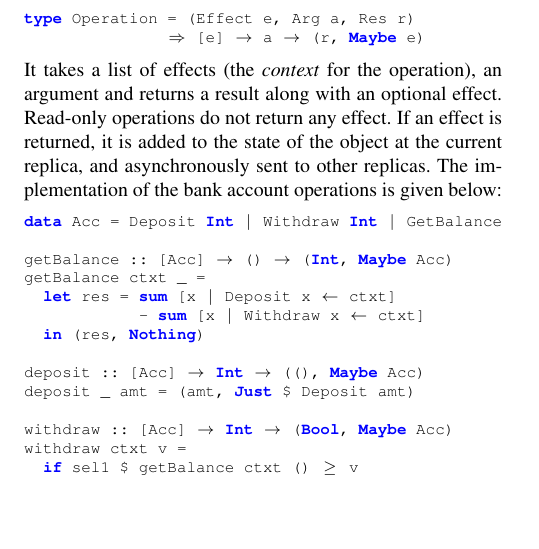
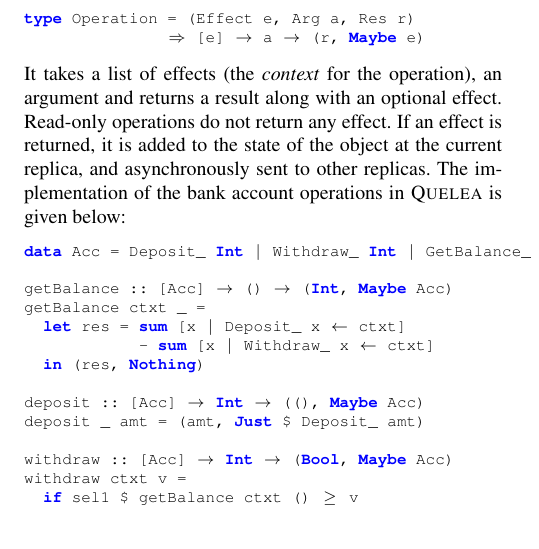
Before and after one commit to kayceesrk/QueleaPaper, a LaTeX paper (pldi15.tex, which reads motivation.tex): part of one column of page 3 of 8, cut so that both start at the same text, the shorter picture padded with empty space. Compiled offline with pdfLaTeX; a missing font is replaced by an installed copy or a similar font.

Commit message:
Minor edits. Before introducing Haskell contracts.

```diff
--- a/motivation.tex
+++ b/motivation.tex
@@ -32,25 +32,25 @@ type Operation = (Effect e, Arg a, Res r)
 argument and returns a result along with an optional effect. Read-only
 operations do not return any effect. If an effect is returned, it is added to
 the state of the object at the current replica, and asynchronously sent to
-other replicas. The implementation of the bank account operations is given
-below:
+other replicas. The implementation of the bank account operations in \name is
+given below:
 
 \begin{codehaskell}
-data Acc = Deposit Int | Withdraw Int | GetBalance
+data Acc = Deposit_ Int | Withdraw_ Int | GetBalance_
 
 getBalance :: [Acc] -> () -> (Int, Maybe Acc)
 getBalance ctxt _ =
-  let res = sum [x | Deposit x <- ctxt]
-						- sum [x | Withdraw x <- ctxt]
+  let res = sum [x | Deposit_ x <- ctxt]
+						- sum [x | Withdraw_ x <- ctxt]
 	in (res, Nothing)
 
 deposit :: [Acc] -> Int -> ((), Maybe Acc)
-deposit _ amt = (amt, Just $ Deposit amt)
+deposit _ amt = (amt, Just $ Deposit_ amt)
 
 withdraw :: [Acc] -> Int -> (Bool, Maybe Acc)
 withdraw ctxt v =
 	if sel1 $ getBalance ctxt () >= v
-  then (True, Just $ Withdraw v)
+  then (True, Just $ Withdraw_ v)
 	else (False, Nothing)
 \end{codehaskell}
 
--- a/pldi15.tex
+++ b/pldi15.tex
@@ -98,8 +98,12 @@
       % ugh, it keywords map/sort/zipwith.  should do this for
       % consistency or figure out how to disable those other keywords:
       morekeywords={foldl,fold,username},
+			classoffset=1,
+			morekeywords={sameObj,vis,so},
+			keywordstyle=\color{RedViolet}\bfseries,
+			classoffset=0,
       literate={+}{{$+$}}1 {/}{{$/$}}1 {*}{{$*$}}1 % {=}{{$=$}}1
-               {>}{{$>$}}1 {<}{{$<$}}1 {\\}{{$\lambda$}}1
+               {>}{{$>$}}1 {<}{{$<$}}1
                {\\\\}{{\char`\\\char`\\}}1
                {->}{{$\rightarrow$}}2 {>=}{{$\geq$}}2 {<-}{{$\leftarrow$}}2
                {<=}{{$\leq$}}2 {=>}{{$\Rightarrow$}}2
@@ -107,6 +111,9 @@
                {>>}{{>>}}2 {>>=}{{>>=}}2 {=<<}{{=<<}}2
                {|}{{$\mid$}}1
 							 {(-}{{$\in$}}1
+							 {forall}{{$\forall$}}1
+							 {vee}{{$\vee$}}1
+							 {wedge}{{$\wedge$}}1
                {`member`}{{$\in$}}1
                {s.empty}{{\{\}}}1
                {leftbrace}{\{}1
```
